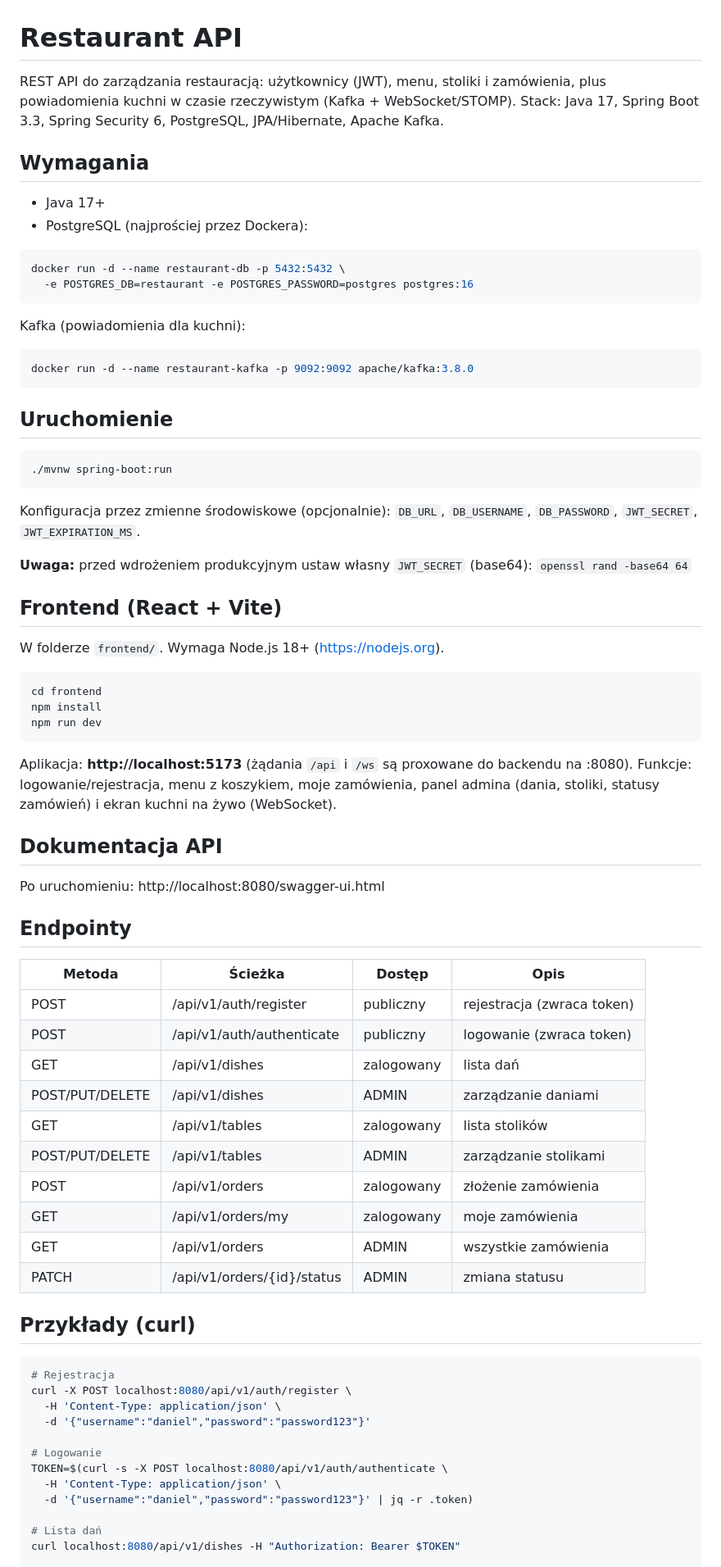
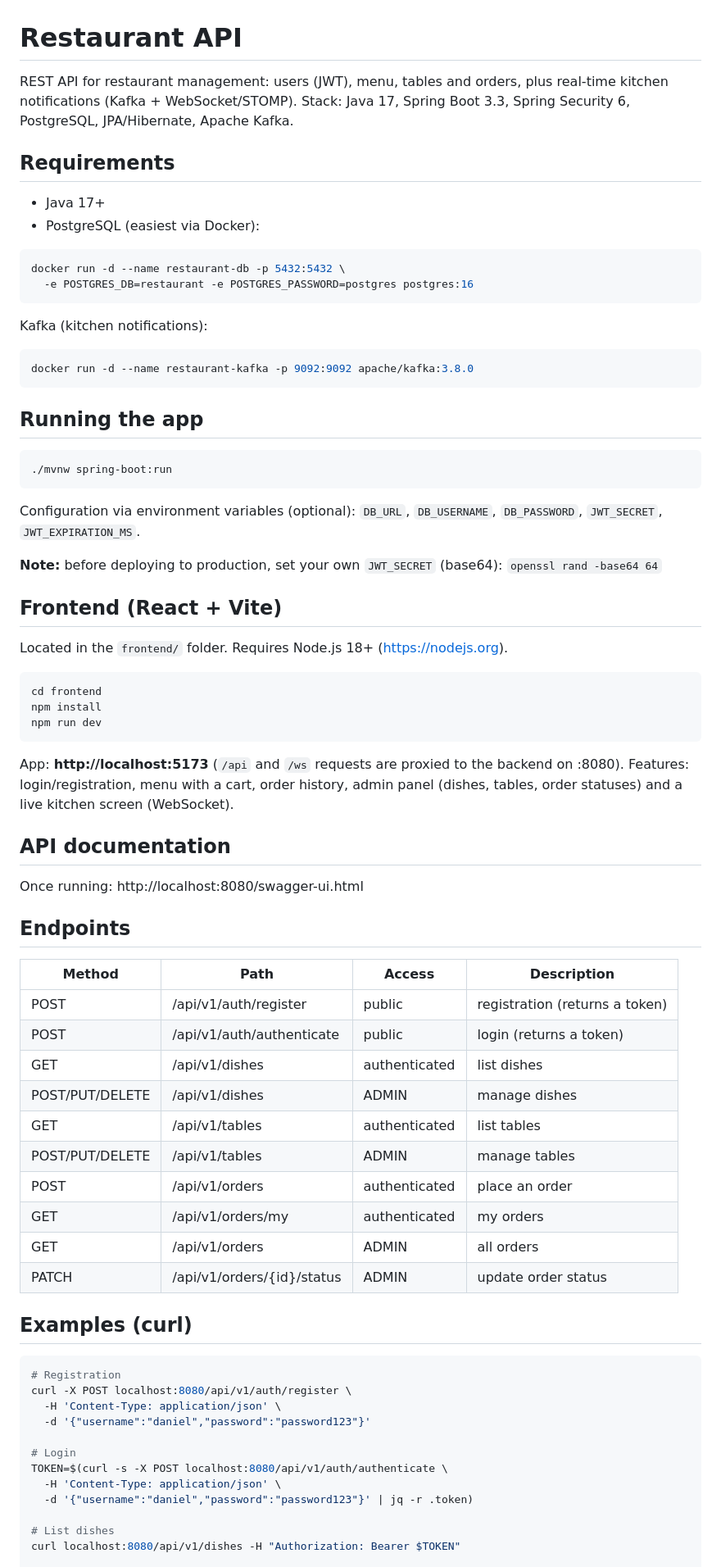
Before and after one commit to DanielPopielski/Restaurant123, a Markdown page: README.md, the part around one of its changes. Shown at 82% size. Drawn GitHub-style.

````diff
--- a/README.md
+++ b/README.md
@@ -1,39 +1,39 @@
 # Restaurant API
 
-REST API do zarządzania restauracją: użytkownicy (JWT), menu, stoliki i zamówienia,
-plus powiadomienia kuchni w czasie rzeczywistym (Kafka + WebSocket/STOMP).
+REST API for restaurant management: users (JWT), menu, tables and orders,
+plus real-time kitchen notifications (Kafka + WebSocket/STOMP).
 Stack: Java 17, Spring Boot 3.3, Spring Security 6, PostgreSQL, JPA/Hibernate, Apache Kafka.
 
-## Wymagania
+## Requirements
 
 - Java 17+
-- PostgreSQL (najprościej przez Dockera):
+- PostgreSQL (easiest via Docker):
 
 ```bash
 docker run -d --name restaurant-db -p 5432:5432 \
   -e POSTGRES_DB=restaurant -e POSTGRES_PASSWORD=postgres postgres:16
 ```
 
-Kafka (powiadomienia dla kuchni):
+Kafka (kitchen notifications):
 
 ```bash
 docker run -d --name restaurant-kafka -p 9092:9092 apache/kafka:3.8.0
 ```
 
-## Uruchomienie
+## Running the app
 
 ```bash
 ./mvnw spring-boot:run
 ```
 
-Konfiguracja przez zmienne środowiskowe (opcjonalnie): `DB_URL`, `DB_USERNAME`, `DB_PASSWORD`, `JWT_SECRET`, `JWT_EXPIRATION_MS`.
+Configuration via environment variables (optional): `DB_URL`, `DB_USERNAME`, `DB_PASSWORD`, `JWT_SECRET`, `JWT_EXPIRATION_MS`.
 
-**Uwaga:** przed wdrożeniem produkcyjnym ustaw własny `JWT_SECRET` (base64):
+**Note:** before deploying to production, set your own `JWT_SECRET` (base64):
 `openssl rand -base64 64`
 
 ## Frontend (React + Vite)
 
-W folderze `frontend/`. Wymaga Node.js 18+ (https://nodejs.org).
+Located in the `frontend/` folder. Requires Node.js 18+ (https://nodejs.org).
 
 ```bash
 cd frontend
@@ -41,42 +41,42 @@ npm install
 npm run dev
 ```
 
-Aplikacja: **http://localhost:5173** (żądania `/api` i `/ws` są proxowane do backendu na :8080).
-Funkcje: logowanie/rejestracja, menu z koszykiem, moje zamówienia, panel admina
-(dania, stoliki, statusy zamówień) i ekran kuchni na żywo (WebSocket).
+App: **http://localhost:5173** (`/api` and `/ws` requests are proxied to the backend on :8080).
+Features: login/registration, menu with a cart, order history, admin panel
+(dishes, tables, order statuses) and a live kitchen screen (WebSocket).
 
-## Dokumentacja API
+## API documentation
 
-Po uruchomieniu: http://localhost:8080/swagger-ui.html
+Once running: http://localhost:8080/swagger-ui.html
 
-## Endpointy
+## Endpoints
 
-| Metoda | Ścieżka | Dostęp | Opis |
+| Method | Path | Access | Description |
 |---|---|---|---|
-| POST | /api/v1/auth/register | publiczny | rejestracja (zwraca token) |
-| POST | /api/v1/auth/authenticate | publiczny | logowanie (zwraca token) |
-| GET | /api/v1/dishes | zalogowany | lista dań |
-| POST/PUT/DELETE | /api/v1/dishes | ADMIN | zarządzanie daniami |
-| GET | /api/v1/tables | zalogowany | lista stolików |
-| POST/PUT/DELETE | /api/v1/tables | ADMIN | zarządzanie stolikami |
-| POST | /api/v1/orders | zalogowany | złożenie zamówienia |
-| GET | /api/v1/orders/my | zalogowany | moje zamówienia |
-| GET | /api/v1/orders | ADMIN | wszystkie zamówienia |
-| PATCH | /api/v1/orders/{id}/status | ADMIN | zmiana statusu |
+| POST | /api/v1/auth/register | public | registration (returns a token) |
+| POST | /api/v1/auth/authenticate | public | login (returns a token) |
+| GET | /api/v1/dishes | authenticated | list dishes |
+| POST/PUT/DELETE | /api/v1/dishes | ADMIN | manage dishes |
+| GET | /api/v1/tables | authenticated | list tables |
+| POST/PUT/DELETE | /api/v1/tables | ADMIN | manage tables |
+| POST | /api/v1/orders | authenticated | place an order |
+| GET | /api/v1/orders/my | authenticated | my orders |
+| GET | /api/v1/orders | ADMIN | all orders |
+| PATCH | /api/v1/orders/{id}/status | ADMIN | update order status |
 
-## Przykłady (curl)
+## Examples (curl)
 
 ```bash
-# Rejestracja
+# Registration
 curl -X POST localhost:8080/api/v1/auth/register \
   -H 'Content-Type: application/json' \
   -d '{"username":"daniel","password":"password123"}'
 
-# Logowanie
+# Login
 TOKEN=$(curl -s -X POST localhost:8080/api/v1/auth/authenticate \
   -H 'Content-Type: application/json' \
   -d '{"username":"daniel","password":"password123"}' | jq -r .token)
 
-# Lista dań
+# List dishes
 curl localhost:8080/api/v1/dishes -H "Authorization: Bearer $TOKEN"
 
````
Also changed, not shown: other parts of README.md (+13 -12 lines).
